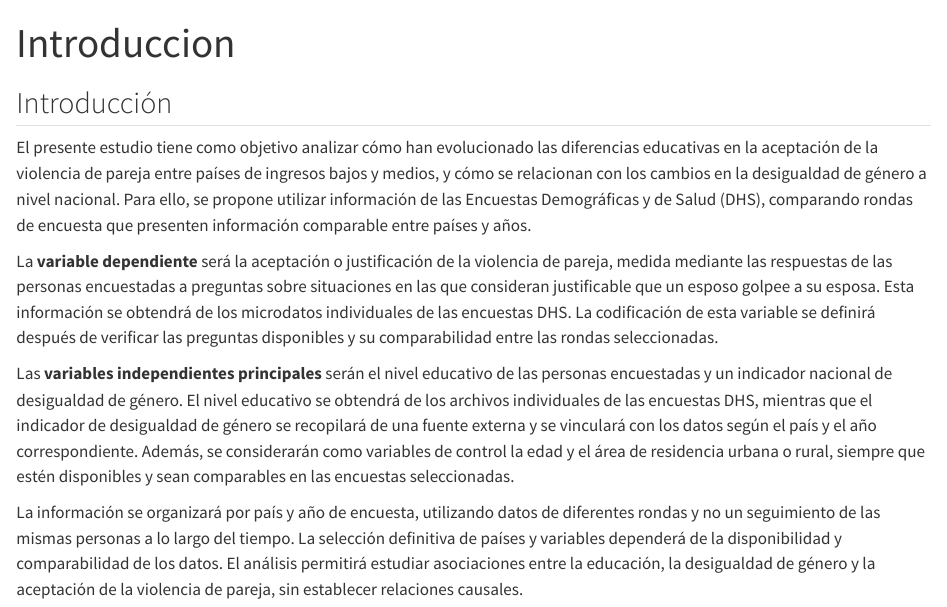
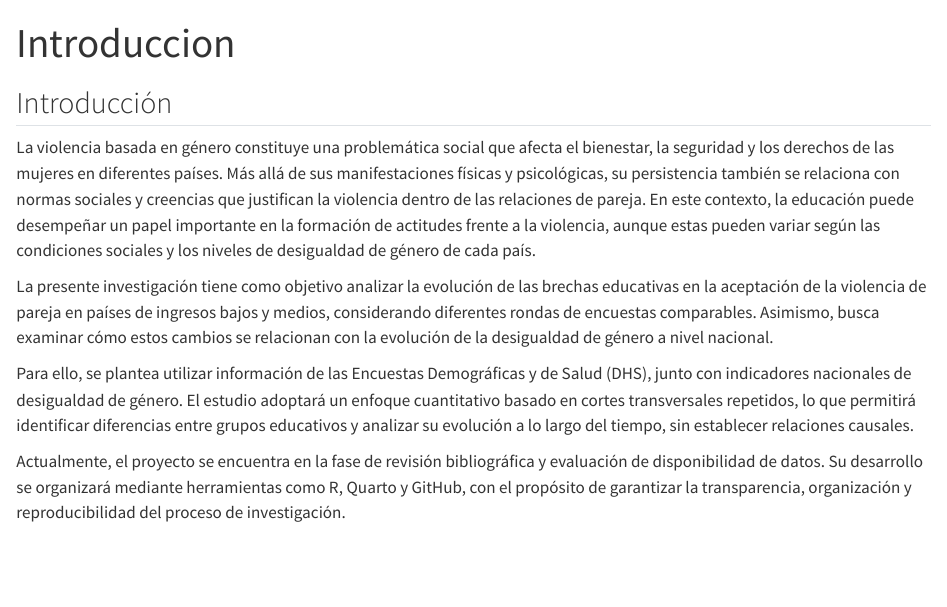
Before and after one commit to jasmynvega-droid/Violencia-basada-en-g-nero, a Quarto document (capitulos/Introduccion.qmd): the page in a window 1100 px wide, from its top. Rendered offline with R 4.5, knitr and Pandoc in place of Quarto, with nearby package versions.

Commit message:
Update Introduccion.qmd

```diff
--- a/capitulos/Introduccion.qmd
+++ b/capitulos/Introduccion.qmd
@@ -6,10 +6,10 @@ Autores: Camila Gutierrez y Marisol Vega.
 
 ## Introducción
 
-El presente estudio tiene como objetivo analizar cómo han evolucionado las diferencias educativas en la aceptación de la violencia de pareja entre países de ingresos bajos y medios, y cómo se relacionan con los cambios en la desigualdad de género a nivel nacional. Para ello, se propone utilizar información de las Encuestas Demográficas y de Salud (DHS), comparando rondas de encuesta que presenten información comparable entre países y años.
+La violencia basada en género constituye una problemática social que afecta el bienestar, la seguridad y los derechos de las mujeres en diferentes países. Más allá de sus manifestaciones físicas y psicológicas, su persistencia también se relaciona con normas sociales y creencias que justifican la violencia dentro de las relaciones de pareja. En este contexto, la educación puede desempeñar un papel importante en la formación de actitudes frente a la violencia, aunque estas pueden variar según las condiciones sociales y los niveles de desigualdad de género de cada país.
 
-La **variable dependiente** será la aceptación o justificación de la violencia de pareja, medida mediante las respuestas de las personas encuestadas a preguntas sobre situaciones en las que consideran justificable que un esposo golpee a su esposa. Esta información se obtendrá de los microdatos individuales de las encuestas DHS. La codificación de esta variable se definirá después de verificar las preguntas disponibles y su comparabilidad entre las rondas seleccionadas.
+La presente investigación tiene como objetivo analizar la evolución de las brechas educativas en la aceptación de la violencia de pareja en países de ingresos bajos y medios, considerando diferentes rondas de encuestas comparables. Asimismo, busca examinar cómo estos cambios se relacionan con la evolución de la desigualdad de género a nivel nacional.
 
-Las **variables independientes principales** serán el nivel educativo de las personas encuestadas y un indicador nacional de desigualdad de género. El nivel educativo se obtendrá de los archivos individuales de las encuestas DHS, mientras que el indicador de desigualdad de género se recopilará de una fuente externa y se vinculará con los datos según el país y el año correspondiente. Además, se considerarán como variables de control la edad y el área de residencia urbana o rural, siempre que estén disponibles y sean comparables en las encuestas seleccionadas.
+Para ello, se plantea utilizar información de las Encuestas Demográficas y de Salud (DHS), junto con indicadores nacionales de desigualdad de género. El estudio adoptará un enfoque cuantitativo basado en cortes transversales repetidos, lo que permitirá identificar diferencias entre grupos educativos y analizar su evolución a lo largo del tiempo, sin establecer relaciones causales.
 
-La información se organizará por país y año de encuesta, utilizando datos de diferentes rondas y no un seguimiento de las mismas personas a lo largo del tiempo. La selección definitiva de países y variables dependerá de la disponibilidad y comparabilidad de los datos. El análisis permitirá estudiar asociaciones entre la educación, la desigualdad de género y la aceptación de la violencia de pareja, sin establecer relaciones causales.
+Actualmente, el proyecto se encuentra en la fase de revisión bibliográfica y evaluación de disponibilidad de datos. Su desarrollo se organizará mediante herramientas como R, Quarto y GitHub, con el propósito de garantizar la transparencia, organización y reproducibilidad del proceso de investigación.
```
